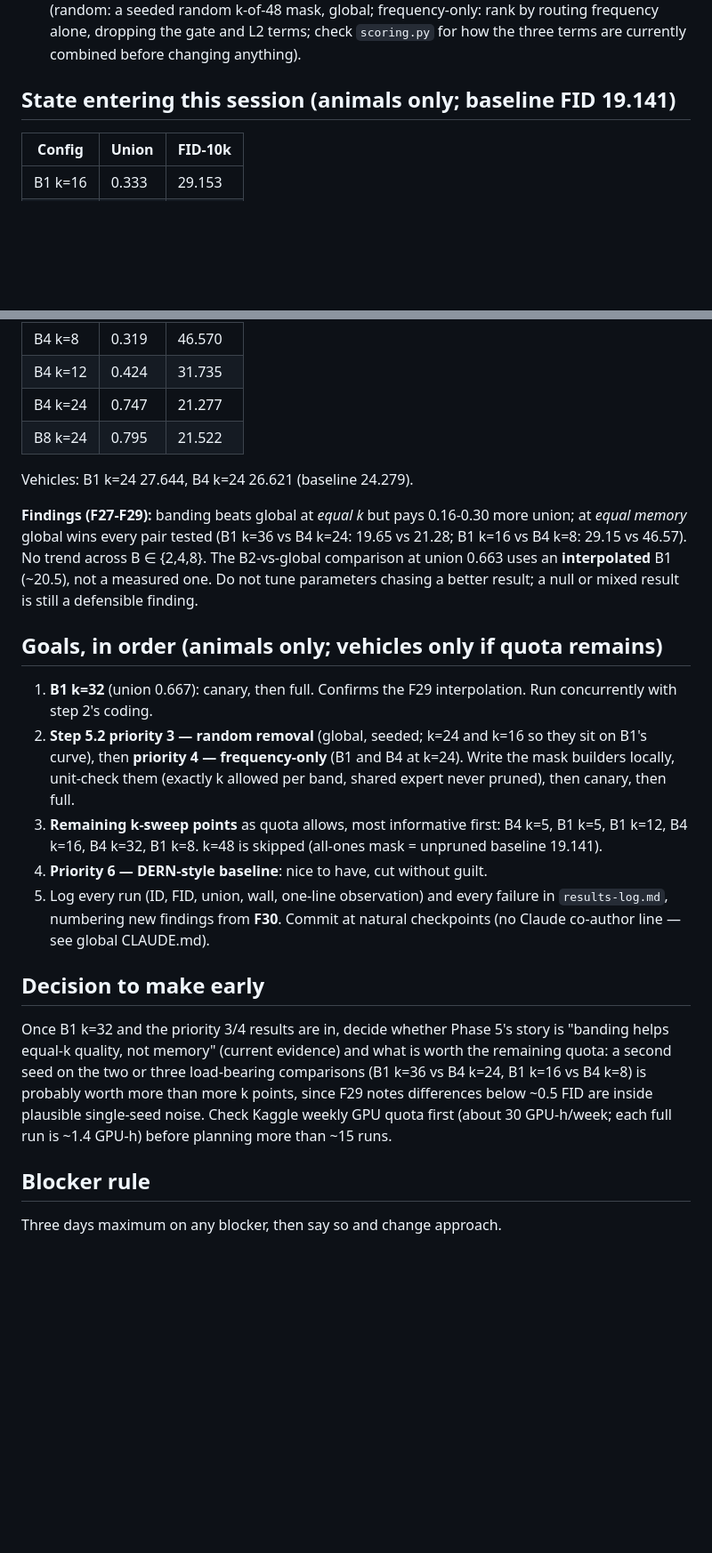
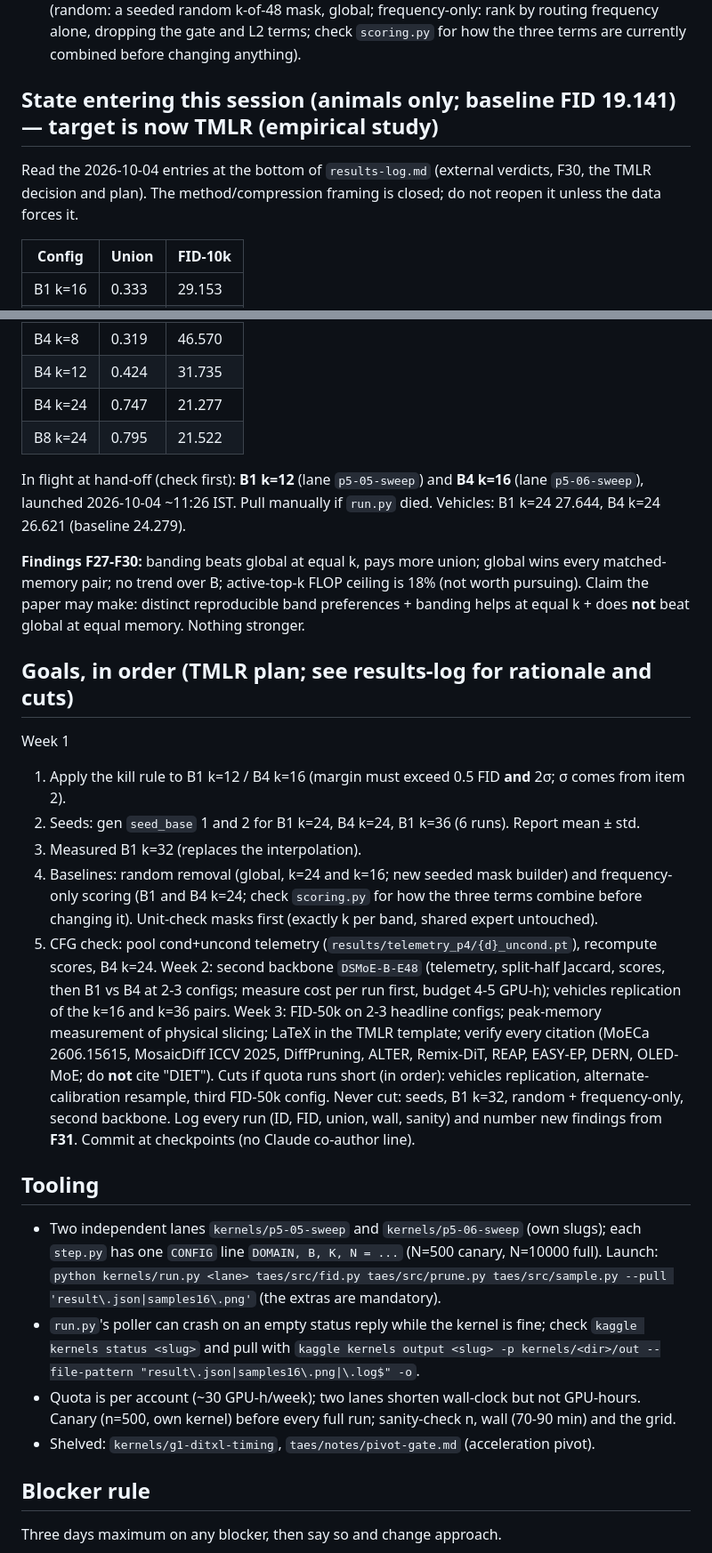
Before and after one commit to exc33ded/taes-diffusion-moe, a Markdown page: taes/notes/phase5-prompt.md, 2 parts joined by grey strips. Shown at 89% size. Drawn GitHub-style; blank space fills up the shorter version.

Commit message:
phase5-prompt: rewrite for TMLR empirical-study plan

```diff
--- a/taes/notes/phase5-prompt.md
+++ b/taes/notes/phase5-prompt.md
@@ -24,7 +24,8 @@ Read in order: `CLAUDE.md`; `taes/notes/SESSION-BOOTSTRAP.md` (§6.10-13); `taes
   frequency-only: rank by routing frequency alone, dropping the gate and L2 terms; check `scoring.py` for how
   the three terms are currently combined before changing anything).
 
-## State entering this session (animals only; baseline FID 19.141)
+## State entering this session (animals only; baseline FID 19.141) — **target is now TMLR (empirical study)**
+Read the 2026-10-04 entries at the bottom of `results-log.md` (external verdicts, F30, the TMLR decision and plan). The method/compression framing is closed; do not reopen it unless the data forces it.
 
 | Config | Union | FID-10k |
 |---|---|---|
@@ -36,31 +37,27 @@ Read in order: `CLAUDE.md`; `taes/notes/SESSION-BOOTSTRAP.md` (§6.10-13); `taes
 | B4 k=12 | 0.424 | 31.735 |
 | B4 k=24 | 0.747 | 21.277 |
 | B8 k=24 | 0.795 | 21.522 |
+In flight at hand-off (check first): **B1 k=12** (lane `p5-05-sweep`) and **B4 k=16** (lane `p5-06-sweep`), launched 2026-10-04 ~11:26 IST. Pull manually if `run.py` died. Vehicles: B1 k=24 27.644, B4 k=24 26.621 (baseline 24.279).
 
-Vehicles: B1 k=24 27.644, B4 k=24 26.621 (baseline 24.279).
+**Findings F27-F30:** banding beats global at equal k, pays more union; global wins every matched-memory pair; no trend over B; active-top-k FLOP ceiling is 18% (not worth pursuing). Claim the paper may make: distinct reproducible band preferences + banding helps at equal k + does **not** beat global at equal memory. Nothing stronger.
 
-**Findings (F27-F29):** banding beats global at *equal k* but pays 0.16-0.30 more union; at *equal memory* global wins
-every pair tested (B1 k=36 vs B4 k=24: 19.65 vs 21.28; B1 k=16 vs B4 k=8: 29.15 vs 46.57). No trend across
-B ∈ {2,4,8}. The B2-vs-global comparison at union 0.663 uses an **interpolated** B1 (~20.5), not a measured one.
-Do not tune parameters chasing a better result; a null or mixed result is still a defensible finding.
+## Goals, in order (TMLR plan; see results-log for rationale and cuts)
+Week 1
+1. Apply the kill rule to B1 k=12 / B4 k=16 (margin must exceed 0.5 FID **and** 2σ; σ comes from item 2).
+2. Seeds: gen `seed_base` 1 and 2 for B1 k=24, B4 k=24, B1 k=36 (6 runs). Report mean ± std.
+3. Measured B1 k=32 (replaces the interpolation).
+4. Baselines: random removal (global, k=24 and k=16; new seeded mask builder) and frequency-only scoring (B1 and B4 k=24; check `scoring.py` for how the three terms combine before changing it). Unit-check masks first (exactly k per band, shared expert untouched).
+5. CFG check: pool cond+uncond telemetry (`results/telemetry_p4/{d}_uncond.pt`), recompute scores, B4 k=24.
+Week 2: second backbone `DSMoE-B-E48` (telemetry, split-half Jaccard, scores, then B1 vs B4 at 2-3 configs; measure cost per run first, budget 4-5 GPU-h); vehicles replication of the k=16 and k=36 pairs.
+Week 3: FID-50k on 2-3 headline configs; peak-memory measurement of physical slicing; LaTeX in the TMLR template; verify every citation (MoECa 2606.15615, MosaicDiff ICCV 2025, DiffPruning, ALTER, Remix-DiT, REAP, EASY-EP, DERN, OLED-MoE; do **not** cite "DIET").
+Cuts if quota runs short (in order): vehicles replication, alternate-calibration resample, third FID-50k config. Never cut: seeds, B1 k=32, random + frequency-only, second backbone.
+Log every run (ID, FID, union, wall, sanity) and number new findings from **F31**. Commit at checkpoints (no Claude co-author line).
 
-## Goals, in order (animals only; vehicles only if quota remains)
-1. **B1 k=32** (union 0.667): canary, then full. Confirms the F29 interpolation. Run concurrently with step 2's coding.
-2. **Step 5.2 priority 3 — random removal** (global, seeded; k=24 and k=16 so they sit on B1's curve), then
-   **priority 4 — frequency-only** (B1 and B4 at k=24). Write the mask builders locally, unit-check them
-   (exactly k allowed per band, shared expert never pruned), then canary, then full.
-3. **Remaining k-sweep points** as quota allows, most informative first: B4 k=5, B1 k=5, B1 k=12, B4 k=16,
-   B4 k=32, B1 k=8. k=48 is skipped (all-ones mask = unpruned baseline 19.141).
-4. **Priority 6 — DERN-style baseline**: nice to have, cut without guilt.
-5. Log every run (ID, FID, union, wall, one-line observation) and every failure in `results-log.md`, numbering new
-   findings from **F30**. Commit at natural checkpoints (no Claude co-author line — see global CLAUDE.md).
-
-## Decision to make early
-Once B1 k=32 and the priority 3/4 results are in, decide whether Phase 5's story is
-"banding helps equal-k quality, not memory" (current evidence) and what is worth the remaining quota: a second
-seed on the two or three load-bearing comparisons (B1 k=36 vs B4 k=24, B1 k=16 vs B4 k=8) is probably worth more than
-more k points, since F29 notes differences below ~0.5 FID are inside plausible single-seed noise. Check Kaggle weekly
-GPU quota first (about 30 GPU-h/week; each full run is ~1.4 GPU-h) before planning more than ~15 runs.
+## Tooling
+- Two independent lanes `kernels/p5-05-sweep` and `kernels/p5-06-sweep` (own slugs); each `step.py` has one `CONFIG` line `DOMAIN, B, K, N = ...` (N=500 canary, N=10000 full). Launch: `python kernels/run.py <lane> taes/src/fid.py taes/src/prune.py taes/src/sample.py --pull 'result\.json|samples16\.png'` (the extras are mandatory).
+- `run.py`'s poller can crash on an empty status reply while the kernel is fine; check `kaggle kernels status <slug>` and pull with `kaggle kernels output <slug> -p kernels/<dir>/out --file-pattern "result\.json|samples16\.png|\.log$" -o`.
+- Quota is per account (~30 GPU-h/week); two lanes shorten wall-clock but not GPU-hours. Canary (n=500, own kernel) before every full run; sanity-check n, wall (70-90 min) and the grid.
+- Shelved: `kernels/g1-ditxl-timing`, `taes/notes/pivot-gate.md` (acceleration pivot).
 
 ## Blocker rule
 Three days maximum on any blocker, then say so and change approach.
```
